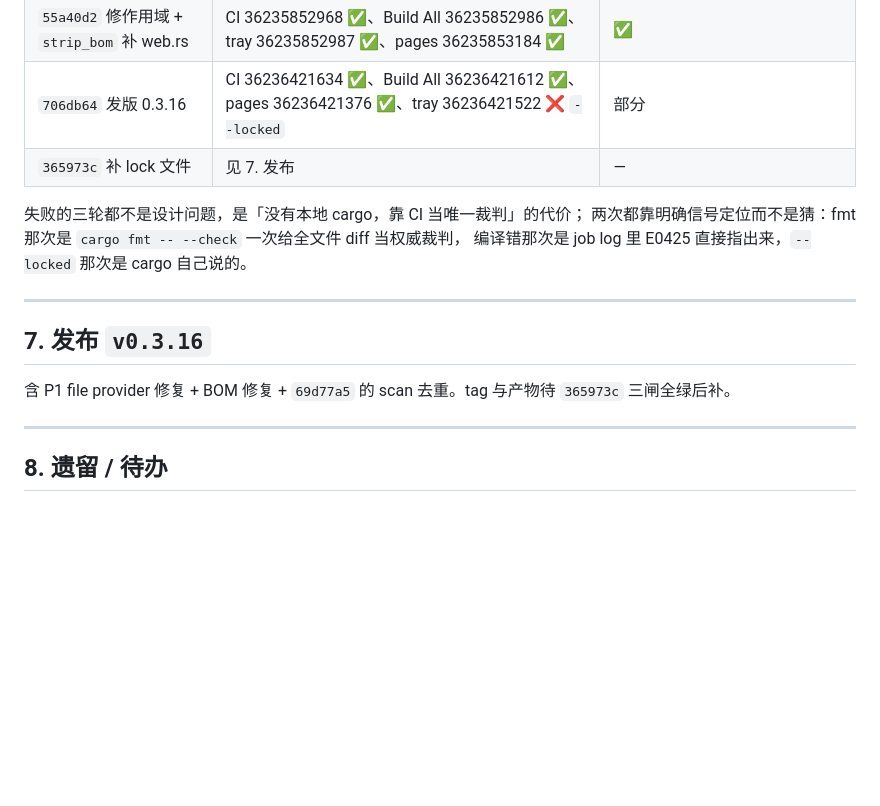
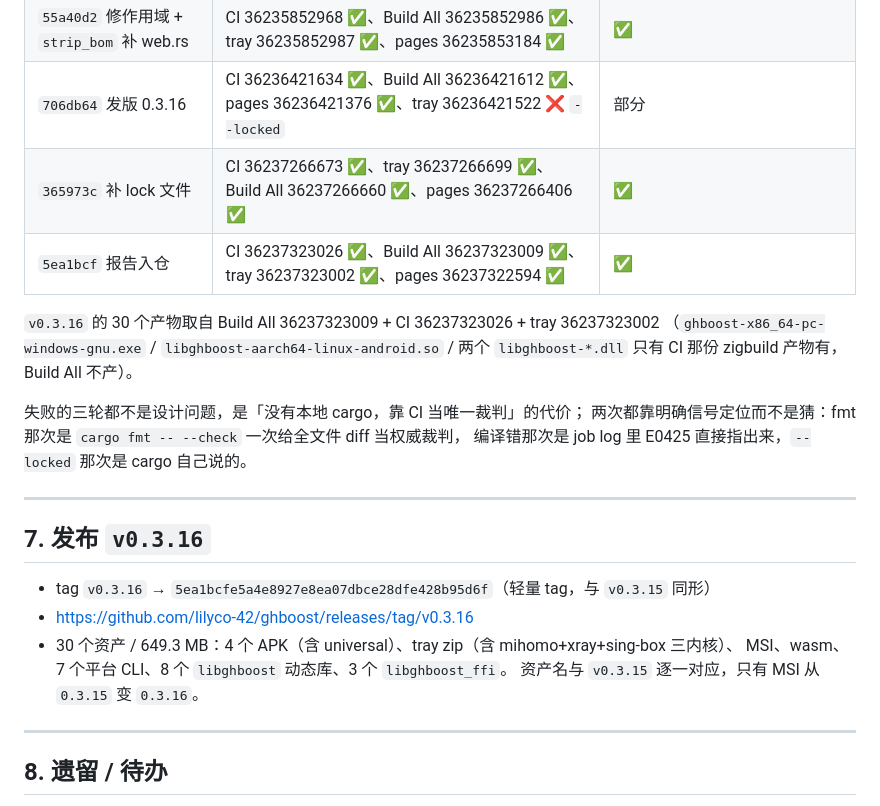
Before and after one commit to lilyco-42/ghboost, a Markdown page: FREEVPN-TEST-2026-09-26.md, the part around one of its changes. Rendered like a GitHub page; blank space fills up the shorter version.

Commit message:
docs: 报告补 v0.3.16 发布结果（tag 5ea1bcf / 30 产物 649.3MB）与最终 CI 台账

```diff
--- a/FREEVPN-TEST-2026-09-26.md
+++ b/FREEVPN-TEST-2026-09-26.md
@@ -249,7 +249,12 @@ PowerShell 的 `>` 重定向存出来的文本默认都带 BOM，触发条件非
 | `a3395cd` BOM 修复 | CI 36235555198 | ❌ `parse_line` 不在作用域（E0425） |
 | `55a40d2` 修作用域 + `strip_bom` 补 web.rs | CI 36235852968 ✅、Build All 36235852986 ✅、tray 36235852987 ✅、pages 36235853184 ✅ | ✅ |
 | `706db64` 发版 0.3.16 | CI 36236421634 ✅、Build All 36236421612 ✅、pages 36236421376 ✅、tray 36236421522 ❌ `--locked` | 部分 |
-| `365973c` 补 lock 文件 | 见 7. 发布 | — |
+| `365973c` 补 lock 文件 | CI 36237266673 ✅、tray 36237266699 ✅、Build All 36237266660 ✅、pages 36237266406 ✅ | ✅ |
+| `5ea1bcf` 报告入仓 | CI 36237323026 ✅、Build All 36237323009 ✅、tray 36237323002 ✅、pages 36237322594 ✅ | ✅ |
+
+`v0.3.16` 的 30 个产物取自 Build All 36237323009 + CI 36237323026 + tray 36237323002
+（`ghboost-x86_64-pc-windows-gnu.exe` / `libghboost-aarch64-linux-android.so` /
+两个 `libghboost-*.dll` 只有 CI 那份 zigbuild 产物有，Build All 不产）。
 
 失败的三轮都不是设计问题，是「没有本地 cargo，靠 CI 当唯一裁判」的代价；
 两次都靠明确信号定位而不是猜：fmt 那次是 `cargo fmt -- --check` 一次给全文件 diff 当权威裁判，
@@ -259,8 +264,11 @@ PowerShell 的 `>` 重定向存出来的文本默认都带 BOM，触发条件非
 
 ## 7. 发布 `v0.3.16`
 
-含 P1 file provider 修复 + BOM 修复 + `69d77a5` 的 scan 去重。tag 与产物待
-`365973c` 三闸全绿后补。
+- tag `v0.3.16` → `5ea1bcfe5a4e8927e8ea07dbce28dfe428b95d6f`（轻量 tag，与 `v0.3.15` 同形）
+- https://github.com/lilyco-42/ghboost/releases/tag/v0.3.16
+- 30 个资产 / 649.3 MB：4 个 APK（含 universal）、tray zip（含 mihomo+xray+sing-box 三内核）、
+  MSI、wasm、7 个平台 CLI、8 个 `libghboost` 动态库、3 个 `libghboost_ffi`。
+  资产名与 `v0.3.15` 逐一对应，只有 MSI 从 `0.3.15` 变 `0.3.16`。
 
 ---
 
```
Also changed, not shown: other parts of FREEVPN-TEST-2026-09-26.md (+1 -1 lines).
